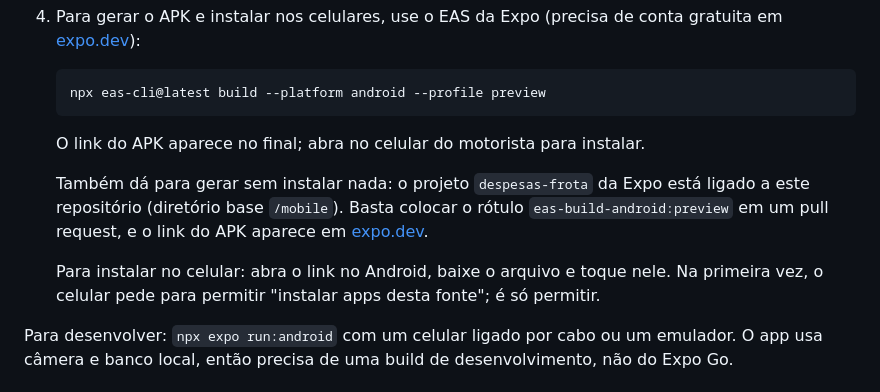
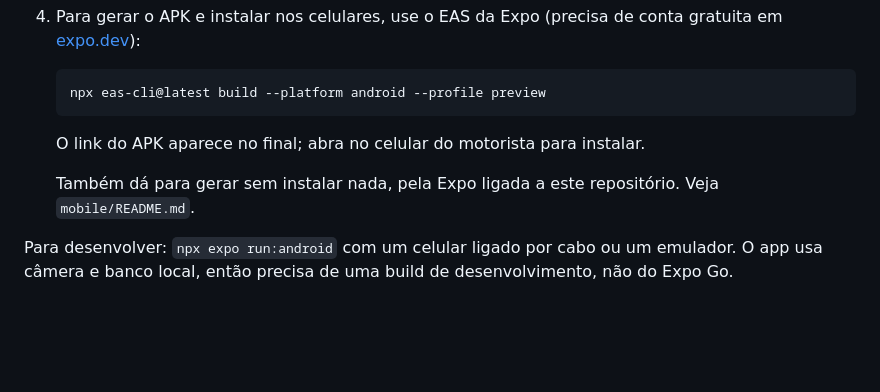
Before and after one commit to FernandoLuizBorsoi/app-despesas-frota, a Markdown page: README.md, the part around the change. Rendered like a GitHub page; blank space fills up the shorter version.

Commit message:
Instruções do APK em mobile/README.md
Co-Authored-By: Claude Opus 5.5 (1M context) <noreply@anthropic.com>
Claude-Session: https://claude.ai/code/session_01U4kevQ4LY1y92cbSh8u29F

```diff
--- a/README.md
+++ b/README.md
@@ -55,9 +55,7 @@ O painel do gestor mostra as despesas com as fotos, relatórios por veículo, ca
 
    O link do APK aparece no final; abra no celular do motorista para instalar.
 
-   Também dá para gerar sem instalar nada: o projeto `despesas-frota` da Expo está ligado a este repositório (diretório base `/mobile`). Basta colocar o rótulo `eas-build-android:preview` em um pull request, e o link do APK aparece em [expo.dev](https://expo.dev/accounts/fernandoborsoi/projects/despesas-frota/builds).
-
-   Para instalar no celular: abra o link no Android, baixe o arquivo e toque nele. Na primeira vez, o celular pede para permitir "instalar apps desta fonte"; é só permitir.
+   Também dá para gerar sem instalar nada, pela Expo ligada a este repositório. Veja `mobile/README.md`.
 
 Para desenvolver: `npx expo run:android` com um celular ligado por cabo ou um emulador. O app usa câmera e banco local, então precisa de uma build de desenvolvimento, não do Expo Go.
 
```
Also changed, not shown: mobile/README.md (added, +5 -0 lines).
